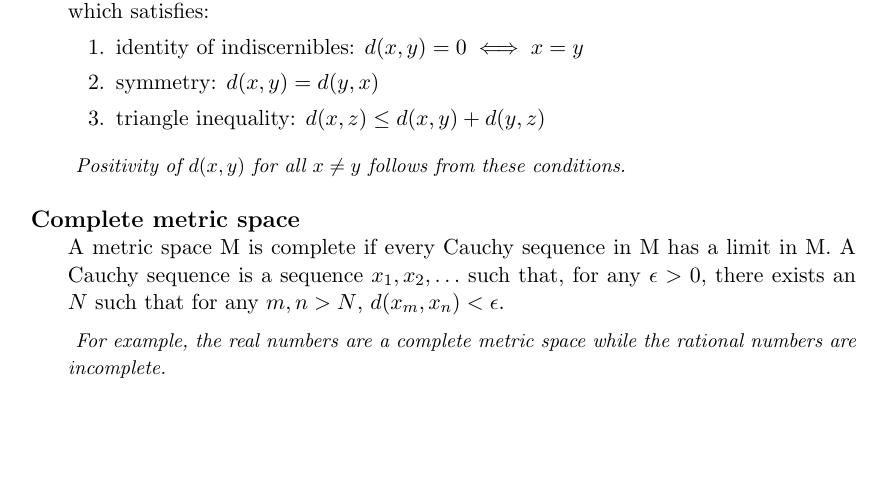
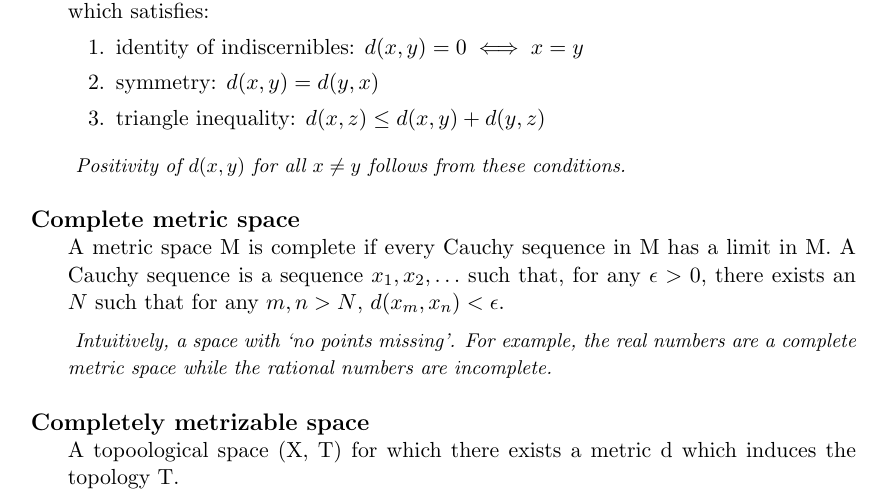
Before and after one commit to wsgharvey/notes, a LaTeX document (main.tex, which reads packages-and-defs.tex, topological-spaces/topological-spaces.tex): part of page 3 of 3, cut so that both start at the same text, the shorter picture padded with empty space. Compiled offline with pdfLaTeX.

Commit message:
another definition

```diff
--- a/packages-and-defs.tex
+++ b/packages-and-defs.tex
@@ -20,6 +20,9 @@
   \end{indentedblock}
   \vspace{.5cm}
 }
+
+\def\eg{e.g.}
+\def\ie{i.e.}
 
 %%%%%%%%%%%%%%%%%%%%%%%%%%%%%%%%%%%%%%%%%%
 %               Newcommands              %
--- a/topological-spaces/topological-spaces.tex
+++ b/topological-spaces/topological-spaces.tex
@@ -33,10 +33,14 @@
   \end{enumerate}
   }{Positivity of $d(x, y)$ for all $x \neq y$ follows from these conditions.}
 
-\definition{Complete metric space}{
-  A metric space M is complete if every Cauchy sequence in M has a limit in M. A
-  Cauchy sequence is a sequence $x_1, x_2, \ldots$ such that, for any $\epsilon
-  > 0$, there exists an $N$ such that for any $m, n > N$, $d(x_m, x_n) <
-  \epsilon$.
-  }{For example, the real numbers are a complete metric space while the rational
-    numbers are incomplete.}
+  \definition{Complete metric space}{ A metric space M is complete if every
+    Cauchy sequence in M has a limit in M. A Cauchy sequence is a sequence $x_1,
+    x_2, \ldots$ such that, for any $\epsilon > 0$, there exists an $N$ such
+    that for any $m, n > N$, $d(x_m, x_n) < \epsilon$. }{Intuitively, a space
+    with `no points missing'. For example, the real numbers are a complete
+    metric space while the rational numbers are incomplete.}
+
+  \definition{Completely metrizable space}{
+    A topoological space (X, T) for which there exists a metric d which induces
+    the topology T.
+  }{}
```
Also changed, not shown: topological-spaces/topological-spaces.tex (2 more changed lines).
